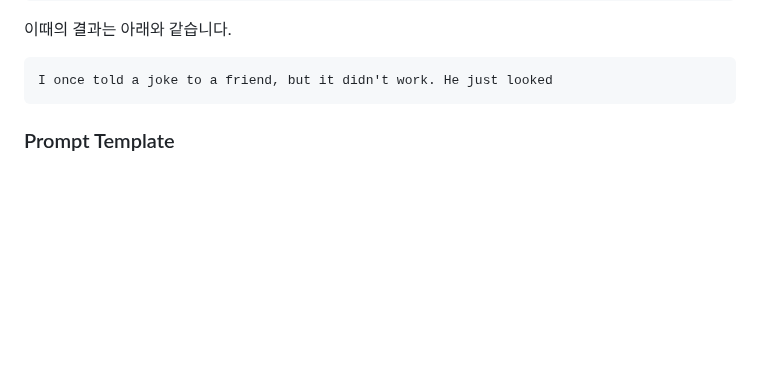
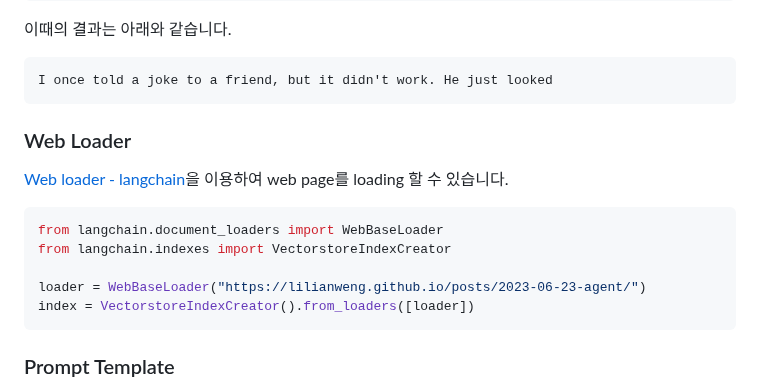
Before and after one commit to kyopark2014/LLM-LangChain, a Markdown page: README.md, the part around the change. GitHub-like rendering; blank space fills up the shorter version.

````diff
--- a/README.md
+++ b/README.md
@@ -61,6 +61,17 @@ llm("Tell me a joke")
 I once told a joke to a friend, but it didn't work. He just looked
 ```
 
+### Web Loader
+
+[Web loader - langchain](https://python.langchain.com/docs/use_cases/question_answering/)을 이용하여 web page를 loading 할 수 있습니다.
+
+```python
+from langchain.document_loaders import WebBaseLoader
+from langchain.indexes import VectorstoreIndexCreator
+
+loader = WebBaseLoader("https://lilianweng.github.io/posts/2023-06-23-agent/")
+index = VectorstoreIndexCreator().from_loaders([loader])
+```
 
 ### Prompt Template
 
````
